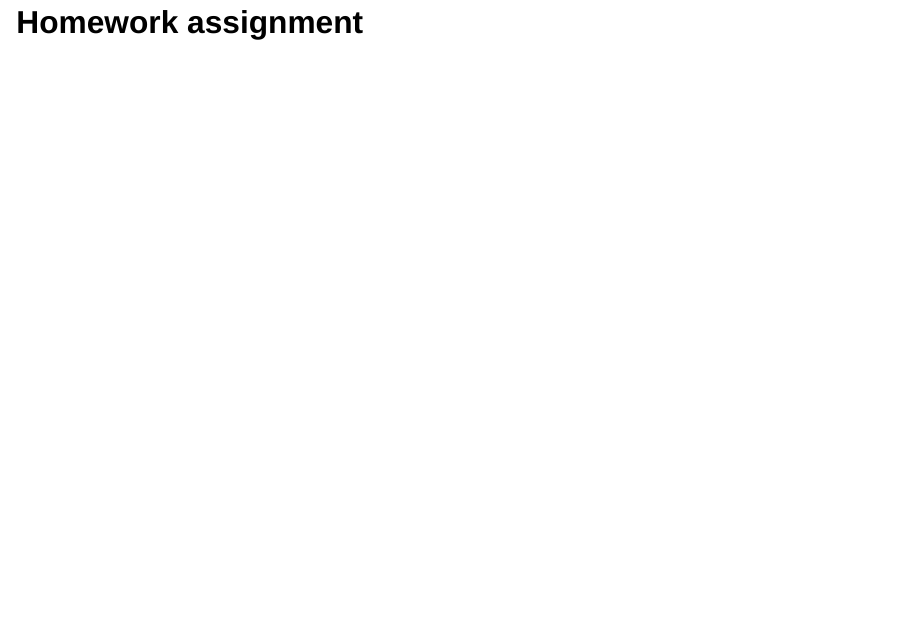
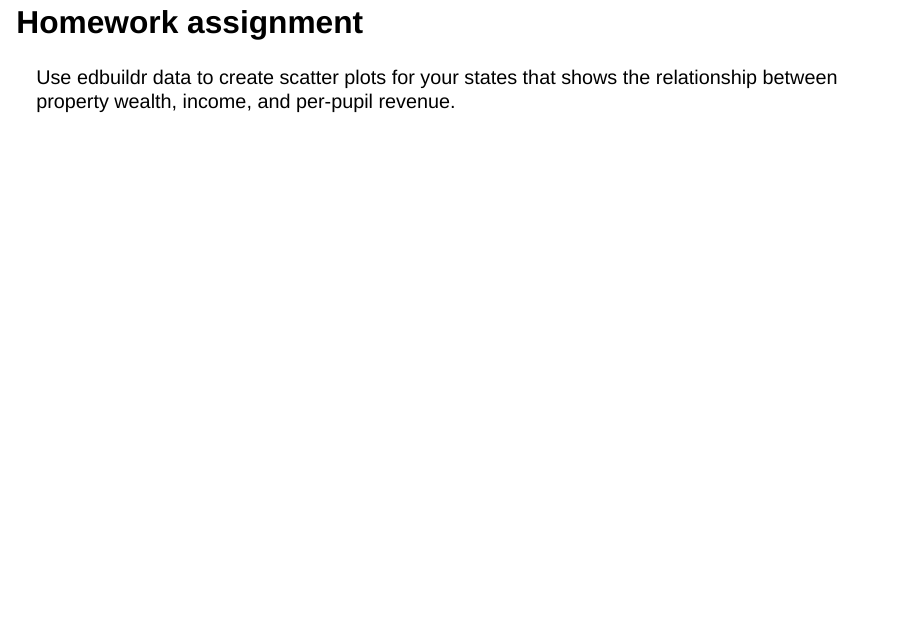
Before and after one commit to kkaput23/training_summer2023, a Quarto document (slides/week_02/week_02_ggplot_slides.qmd): page 39 of 39. Rendered offline with R 4.5, knitr and Pandoc in place of Quarto, with nearby package versions; drawn as Slidy slides in place of the format the file asks for; some code elsewhere in the file could not run offline.

Commit message:
Update week_02_ggplot_slides.qmd

````diff
--- a/slides/week_02/week_02_ggplot_slides.qmd
+++ b/slides/week_02/week_02_ggplot_slides.qmd
@@ -501,3 +501,4 @@
 
 ```
 # Homework assignment
+Use edbuildr data to create scatter plots for your states that shows the relationship between property wealth, income, and per-pupil revenue.
````
